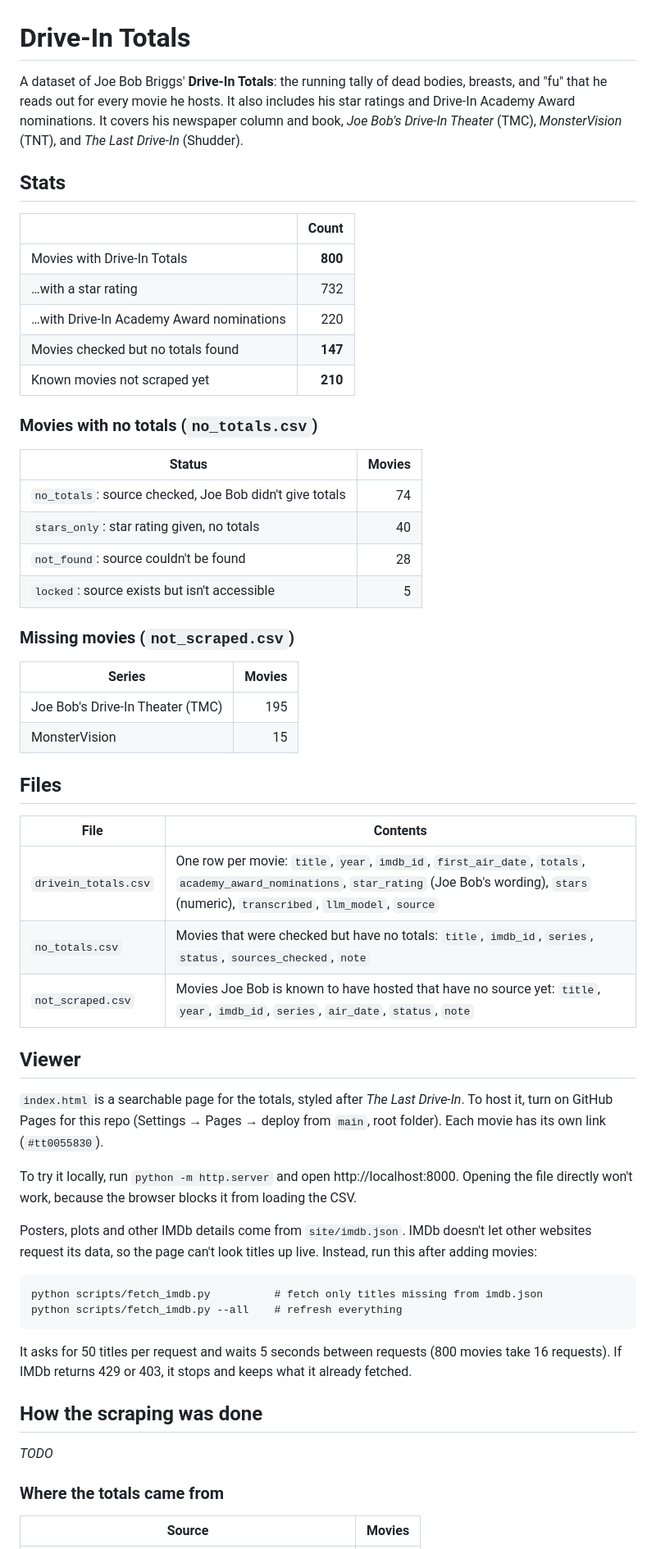
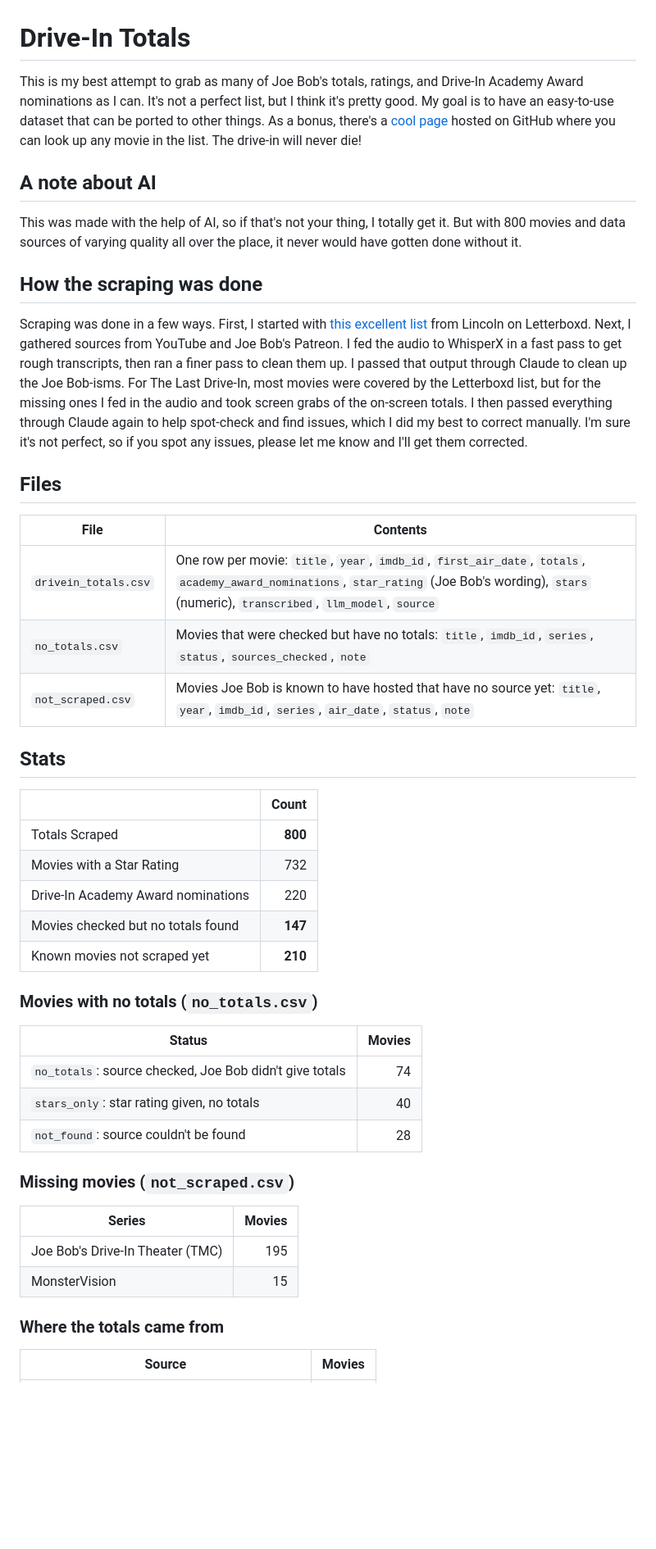
Before and after one commit to spudzareneat/JoeBobBriggsDriveInTotals, a Markdown page: README.md, the part around one of its changes. Shown at 82% size. Drawn GitHub-style; blank space fills up the shorter version.

Commit message:
Rewrite README intro, add scraping notes and AI note
Co-Authored-By: Claude Opus 5.5 <noreply@anthropic.com>

````diff
--- a/README.md
+++ b/README.md
@@ -1,14 +1,30 @@
 # Drive-In Totals
 
-A dataset of Joe Bob Briggs' **Drive-In Totals**: the running tally of dead bodies, breasts, and "fu" that he reads out for every movie he hosts. It also includes his star ratings and Drive-In Academy Award nominations. It covers his newspaper column and book, *Joe Bob's Drive-In Theater* (TMC), *MonsterVision* (TNT), and *The Last Drive-In* (Shudder).
+This is my best attempt to grab as many of Joe Bob's totals, ratings, and Drive-In Academy Award nominations as I can. It's not a perfect list, but I think it's pretty good. My goal is to have an easy-to-use dataset that can be ported to other things. As a bonus, there's a [cool page](https://spudzareneat.github.io/DriveInTotals) hosted on GitHub where you can look up any movie in the list. The drive-in will never die!
+
+## A note about AI
+
+This was made with the help of AI, so if that's not your thing, I totally get it. But with 800 movies and data sources of varying quality all over the place, it never would have gotten done without it.
+
+## How the scraping was done
+
+Scraping was done in a few ways. First, I started with [this excellent list](https://letterboxd.com/ty0005/) from Lincoln on Letterboxd. Next, I gathered sources from YouTube and Joe Bob's Patreon. I fed the audio to WhisperX in a fast pass to get rough transcripts, then ran a finer pass to clean them up. I passed that output through Claude to clean up the Joe Bob-isms. For The Last Drive-In, most movies were covered by the Letterboxd list, but for the missing ones I fed in the audio and took screen grabs of the on-screen totals. I then passed everything through Claude again to help spot-check and find issues, which I did my best to correct manually. I'm sure it's not perfect, so if you spot any issues, please let me know and I'll get them corrected.
+
+## Files
+
+| File | Contents |
+|---|---|
+| `drivein_totals.csv` | One row per movie: `title`, `year`, `imdb_id`, `first_air_date`, `totals`, `academy_award_nominations`, `star_rating` (Joe Bob's wording), `stars` (numeric), `transcribed`, `llm_model`, `source` |
+| `no_totals.csv` | Movies that were checked but have no totals: `title`, `imdb_id`, `series`, `status`, `sources_checked`, `note` |
+| `not_scraped.csv` | Movies Joe Bob is known to have hosted that have no source yet: `title`, `year`, `imdb_id`, `series`, `air_date`, `status`, `note` |
 
 ## Stats
 
 | | Count |
 |---|---:|
-| Movies with Drive-In Totals | **800** |
-| …with a star rating | 732 |
-| …with Drive-In Academy Award nominations | 220 |
+| Totals Scraped | **800** |
+| Movies with a Star Rating | 732 |
+| Drive-In Academy Award nominations | 220 |
 | Movies checked but no totals found | **147** |
 | Known movies not scraped yet | **210** |
 
@@ -19,7 +35,6 @@ A dataset of Joe Bob Briggs' **Drive-In Totals**: the running tally of dead bodi
 | `no_totals`: source checked, Joe Bob didn't give totals | 74 |
 | `stars_only`: star rating given, no totals | 40 |
 | `not_found`: source couldn't be found | 28 |
-| `locked`: source exists but isn't accessible | 5 |
 
 ### Missing movies (`not_scraped.csv`)
 
@@ -28,44 +43,6 @@ A dataset of Joe Bob Briggs' **Drive-In Totals**: the running tally of dead bodi
 | Joe Bob's Drive-In Theater (TMC) | 195 |
 | MonsterVision | 15 |
 
-## Files
-
-| File | Contents |
-|---|---|
-| `drivein_totals.csv` | One row per movie: `title`, `year`, `imdb_id`, `first_air_date`, `totals`, `academy_award_nominations`, `star_rating` (Joe Bob's wording), `stars` (numeric), `transcribed`, `llm_model`, `source` |
-| `no_totals.csv` | Movies that were checked but have no totals: `title`, `imdb_id`, `series`, `status`, `sources_checked`, `note` |
-| `not_scraped.csv` | Movies Joe Bob is known to have hosted that have no source yet: `title`, `year`, `imdb_id`, `series`, `air_date`, `status`, `note` |
-
-## Viewer
-
-`index.html` is a searchable page for the totals, styled after *The Last Drive-In*. To host it, turn on GitHub Pages for this repo (Settings → Pages → deploy from `main`, root folder). Each movie has its own link (`#tt0055830`).
-
-To try it locally, run `python -m http.server` and open http://localhost:8000. Opening the file directly won't work, because the browser blocks it from loading the CSV.
-
-Posters, plots and other IMDb details come from `site/imdb.json`. IMDb doesn't let other websites request its data, so the page can't look titles up live. Instead, run this after adding movies:
-
-```
-python scripts/fetch_imdb.py          # fetch only titles missing from imdb.json
-python scripts/fetch_imdb.py --all    # refresh everything
-```
-
-It asks for 50 titles per request and waits 5 seconds between requests (800 movies take 16 requests). If IMDb returns 429 or 403, it stops and keeps what it already fetched.
-
-## How the scraping was done
-
-<!-- TODO: describe the process. Some prompts:
-  - Letterboxd: how the ty0005 list was pulled
-  - Audio: how the Patreon / YouTube / local episodes were downloaded and transcribed,
-    and which transcription tool was used
-  - LLM extraction: how totals, nominations and star ratings were pulled out of the
-    transcripts (the `llm_model` column records claude-code, claude-cli, or a local
-    Llama 3 8B model)
-  - Shudder subtitles and the on-screen totals graphics for The Last Drive-In
-  - Cleanup: de-duplication, IMDb matching, air dates
--->
-
-_TODO_
-
 ### Where the totals came from
 
 | Source | Movies |
````
Also changed, not shown: other parts of README.md (+9 -11 lines).
